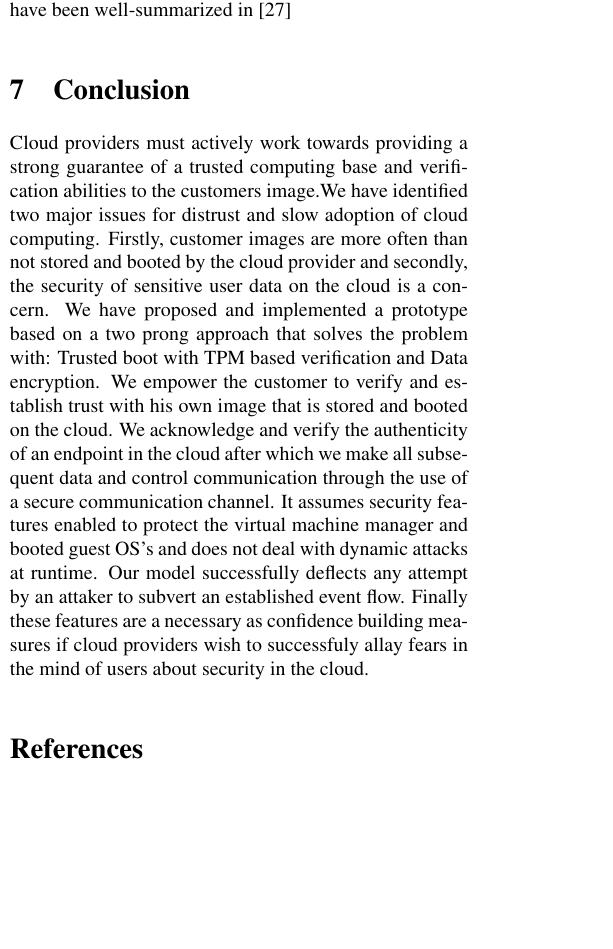
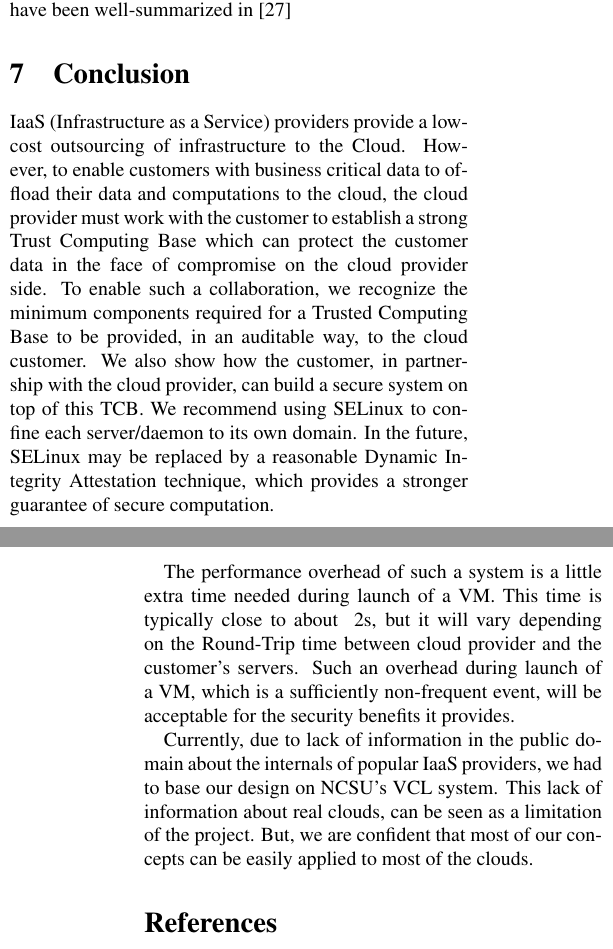
Before and after one commit to jitesh1337/csc574-net-sec, a LaTeX paper (tex/final_paper/final_paper.tex): part of one column of page 9 of 11 before the commit and two parts of the columns of pages 9 and 10 of 11 after it, the two joined at a grey line, cut so that both start at the same text, the shorter picture padded with empty space. Compiled offline with pdfLaTeX.

Commit message:
Change conclusion. Add Performance paragraph.
Signed-off-by: Jitesh Shah <jitesh.1337@gmail.com>

```diff
--- a/tex/final_paper/final_paper.tex
+++ b/tex/final_paper/final_paper.tex
@@ -293,7 +300,11 @@ These and additional requirements of a trusted cloud platform have been well-sum
 
 \section{Conclusion}
 \label{sec:conclusion}
-Cloud providers must actively work towards providing a strong guarantee of a trusted computing base and verification abilities to the customers image.We have identified two major issues for distrust and slow adoption of cloud computing. Firstly, customer images are more often than not stored and booted by the cloud provider and secondly, the security of sensitive user data on the cloud is a concern. We have proposed and implemented a prototype based on a two prong approach that solves the problem with: Trusted boot with TPM based verification and Data encryption. We empower the customer to verify and establish trust with his own image that is stored and booted on the cloud. We acknowledge and verify the authenticity of an endpoint in the cloud after which we make all subsequent data and control communication through the use of a secure communication channel.  It assumes security features enabled to protect the virtual machine manager and booted guest OS's and does not deal with dynamic attacks at runtime. Our model successfully deflects any attempt by an attaker to subvert an established event flow. Finally these features are a necessary as confidence building measures if cloud providers wish to successfuly allay fears in the mind of users about security in the cloud.
+IaaS (Infrastructure as a Service) providers provide a low-cost outsourcing of infrastructure to the Cloud. However, to enable customers with business critical data to offload their data and computations to the cloud, the cloud provider must work with the customer to establish a strong Trust Computing Base which can protect the customer data in the face of compromise on the cloud provider side. To enable such a collaboration, we recognize the minimum components required for a Trusted Computing Base to be provided, in an auditable way, to the cloud customer. We also show how the customer, in partnership with the cloud provider, can build a secure system on top of this TCB. We recommend using SELinux to confine each server/daemon to its own domain. In the future, SELinux may be replaced by a reasonable Dynamic Integrity Attestation technique, which provides a stronger guarantee of secure computation.
+
+The performance overhead of such a system is a little extra time needed during launch of a VM. This time is typically close to about ~2s, but it will vary depending on the Round-Trip time between cloud provider and the customer's servers. Such an overhead during launch of a VM, which is a sufficiently non-frequent event, will be acceptable for the security benefits it provides.
+
+Currently, due to lack of information in the public domain about the internals of popular IaaS providers, we had to base our design on NCSU's VCL system. This lack of information about real clouds, can be seen as a limitation of the project. But, we are confident that most of our concepts can be easily applied to most of the clouds.
 \nocite{*}
 \bibliography{references}{}
 \bibliographystyle{plain}
```
Also changed, not shown: tex/final_paper/final_paper.tex (7 more changed lines).
